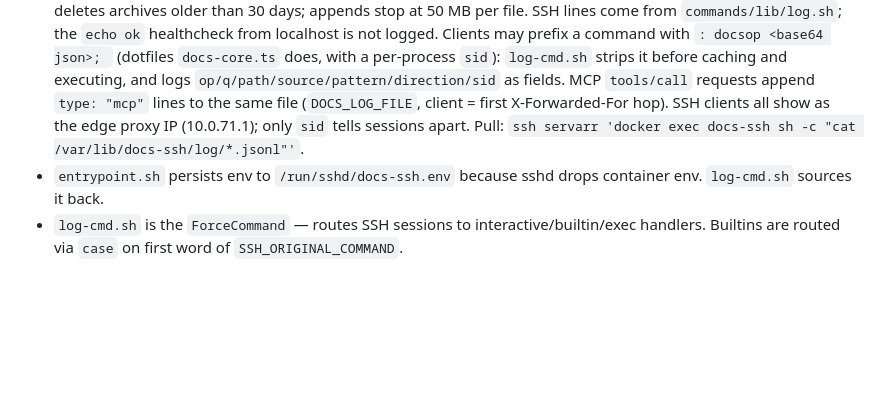
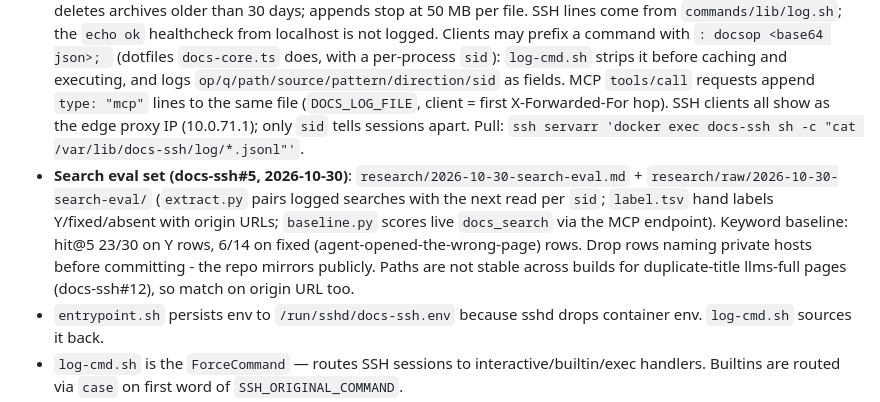
Before and after one commit to erfianugrah/docs-ssh, a Markdown page: AGENTS.md, the part around the change. GitHub-like rendering; blank space fills up the shorter version.

Commit message:
docs(agents): search eval set pointer (docs-ssh#5)

```diff
--- a/AGENTS.md
+++ b/AGENTS.md
@@ -72,6 +72,7 @@ A second transport (alongside SSH) so remote chat LLMs that can't SSH (Claude.ai
 - Two-stage `Dockerfile`: Node fetcher stage + Alpine runtime. `DOCS_PREBUILT=true` build arg skips the fetch by copying pre-fetched `docs/` from the build context — what `pnpm docker:build` and CI release use.
 - **SSH host keys persist (since 2026-10-19)**: `entrypoint.sh` runs `ssh-keygen` only when `/run/sshd` has no key. Production (`deploy/edge/compose.yaml`) mounts the named volume `docs-ssh_sshd` there, so the key survives redeploys: ed25519 `SHA256:3YL9x6H3uhpIcdyTAXYFspvUb2pe/mEaQvLnqBCZm10`. Before that it was a tmpfs and every deploy changed the key. Dotfiles docs-core.ts pins this key (`hostKeyOpts()`, StrictHostKeyChecking=yes); deleting the volume or rotating the key means updating `PINNED_HOST_KEY` there and the fingerprint here. The generated tools (tools.sh, tools-pi.sh, agents.sh) and the tests keep `StrictHostKeyChecking=no` because they also target local containers, whose keys are still per-container. A client with a stale entry: check `ssh servarr 'docker exec docs-ssh ssh-keygen -lf /run/sshd/ssh_host_ed25519_key.pub'` matches, then `ssh-keygen -R '[docs.erfi.io]:2222'`.
 - **Query log (docs-ssh#5 phase 0, merged 2026-10-21 in b15b070; v0.28.3, the image live on 2026-10-21, still logs to the tmpfs - first live with the 2026-10-22 build)**: one JSONL file, `$DOCS_LOG_DIR/docs-ssh.jsonl` (default `/var/log`, a tmpfs; production sets `/var/lib/docs-ssh/log` on the `logs` volume). `entrypoint.sh` archives the previous file as `docs-ssh.<UTC start>.jsonl` on every start (nightly redeploy = about one file per day) and deletes archives older than 30 days; appends stop at 50 MB per file. SSH lines come from `commands/lib/log.sh`; the `echo ok` healthcheck from localhost is not logged. Clients may prefix a command with `: docsop <base64 json>; ` (dotfiles `docs-core.ts` does, with a per-process `sid`): `log-cmd.sh` strips it before caching and executing, and logs `op/q/path/source/pattern/direction/sid` as fields. MCP `tools/call` requests append `type: "mcp"` lines to the same file (`DOCS_LOG_FILE`, client = first X-Forwarded-For hop). SSH clients all show as the edge proxy IP (10.0.71.1); only `sid` tells sessions apart. Pull: `ssh servarr 'docker exec docs-ssh sh -c "cat /var/lib/docs-ssh/log/*.jsonl"'`.
+- **Search eval set (docs-ssh#5, 2026-10-30)**: `research/2026-10-30-search-eval.md` + `research/raw/2026-10-30-search-eval/` (`extract.py` pairs logged searches with the next read per `sid`; `label.tsv` hand labels Y/fixed/absent with origin URLs; `baseline.py` scores live `docs_search` via the MCP endpoint). Keyword baseline: hit@5 23/30 on Y rows, 6/14 on fixed (agent-opened-the-wrong-page) rows. Drop rows naming private hosts before committing - the repo mirrors publicly. Paths are not stable across builds for duplicate-title llms-full pages (docs-ssh#12), so match on origin URL too.
 - `entrypoint.sh` persists env to `/run/sshd/docs-ssh.env` because sshd drops container env. `log-cmd.sh` sources it back.
 - `log-cmd.sh` is the `ForceCommand` — routes SSH sessions to interactive/builtin/exec handlers. Builtins are routed via `case` on first word of `SSH_ORIGINAL_COMMAND`.
 - Three image-build-time scripts run in sequence: `build-index.sh` → `/docs/_index.tsv` (path + title + summary per file, what `docs_search` queries); `build-sources-json.sh` → `/docs/_sources.json` (powers landing page + banner); `build-health-check.sh` (warnings only, never fails the build).
```
